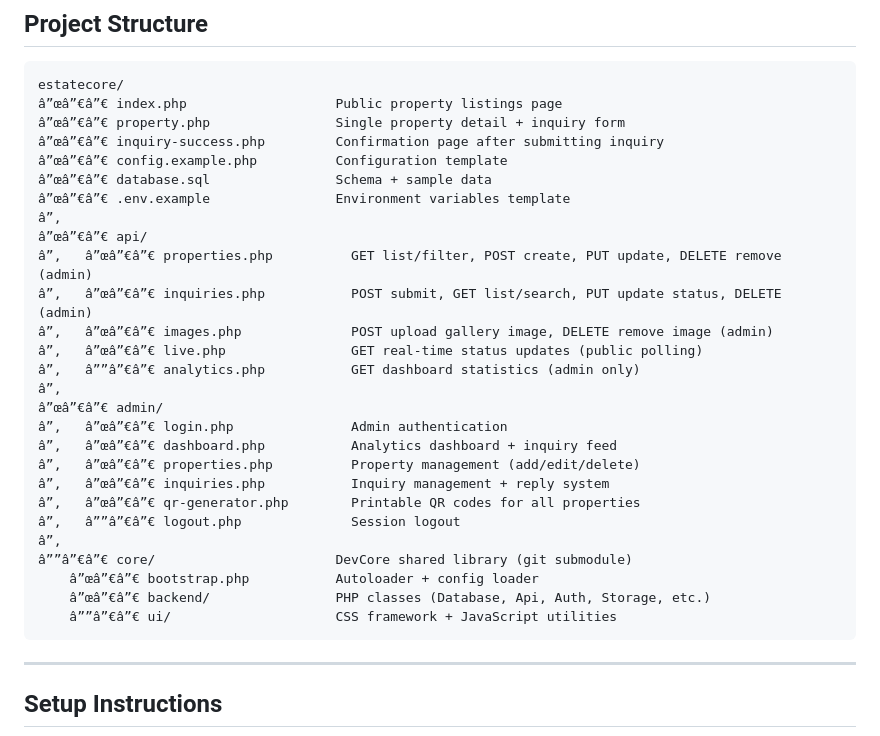
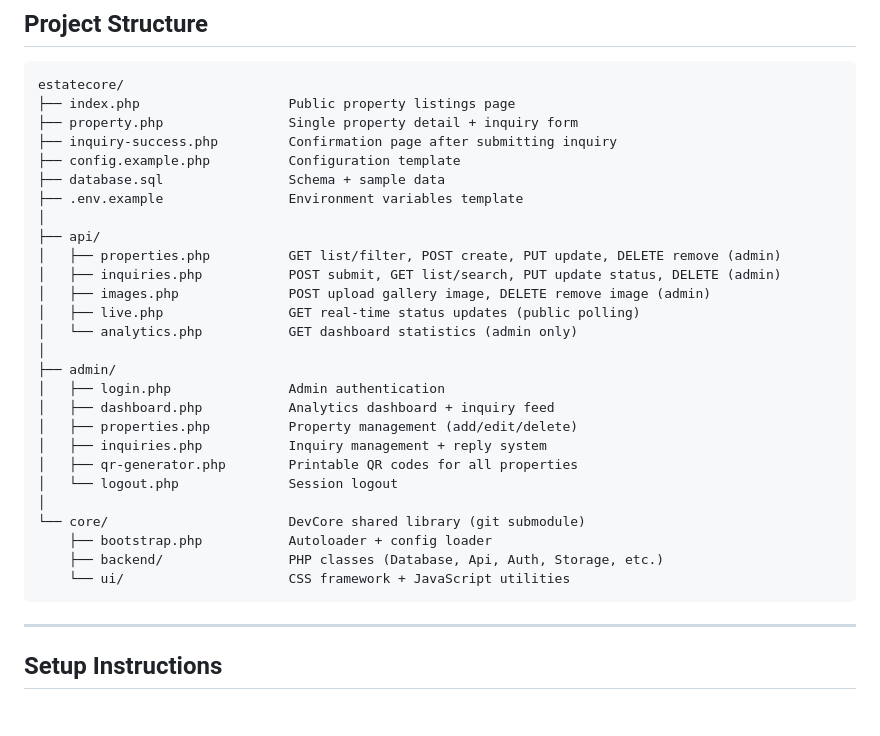
Before and after one commit to anshuman-dwibedi/estatecore, a Markdown page: README.md, the part around one of its changes. GitHub-like rendering; blank space fills up the shorter version.

Commit message:
docs: fix README formatting and project tree rendering

````diff
--- a/README.md
+++ b/README.md
@@ -44,32 +44,32 @@ Browse listings, submit inquiries, scan QR codes on signboards, and track proper
 
 ```
 estatecore/
-â”œâ”€â”€ index.php                   Public property listings page
-â”œâ”€â”€ property.php                Single property detail + inquiry form
-â”œâ”€â”€ inquiry-success.php         Confirmation page after submitting inquiry
-â”œâ”€â”€ config.example.php          Configuration template
-â”œâ”€â”€ database.sql                Schema + sample data
-â”œâ”€â”€ .env.example                Environment variables template
-â”‚
-â”œâ”€â”€ api/
-â”‚   â”œâ”€â”€ properties.php          GET list/filter, POST create, PUT update, DELETE remove (admin)
-â”‚   â”œâ”€â”€ inquiries.php           POST submit, GET list/search, PUT update status, DELETE (admin)
-â”‚   â”œâ”€â”€ images.php              POST upload gallery image, DELETE remove image (admin)
-â”‚   â”œâ”€â”€ live.php                GET real-time status updates (public polling)
-â”‚   â””â”€â”€ analytics.php           GET dashboard statistics (admin only)
-â”‚
-â”œâ”€â”€ admin/
-â”‚   â”œâ”€â”€ login.php               Admin authentication
-â”‚   â”œâ”€â”€ dashboard.php           Analytics dashboard + inquiry feed
-â”‚   â”œâ”€â”€ properties.php          Property management (add/edit/delete)
-â”‚   â”œâ”€â”€ inquiries.php           Inquiry management + reply system
-â”‚   â”œâ”€â”€ qr-generator.php        Printable QR codes for all properties
-â”‚   â””â”€â”€ logout.php              Session logout
-â”‚
-â””â”€â”€ core/                       DevCore shared library (git submodule)
-    â”œâ”€â”€ bootstrap.php           Autoloader + config loader
-    â”œâ”€â”€ backend/                PHP classes (Database, Api, Auth, Storage, etc.)
-    â””â”€â”€ ui/                     CSS framework + JavaScript utilities
+├── index.php                   Public property listings page
+├── property.php                Single property detail + inquiry form
+├── inquiry-success.php         Confirmation page after submitting inquiry
+├── config.example.php          Configuration template
+├── database.sql                Schema + sample data
+├── .env.example                Environment variables template
+│
+├── api/
+│   ├── properties.php          GET list/filter, POST create, PUT update, DELETE remove (admin)
+│   ├── inquiries.php           POST submit, GET list/search, PUT update status, DELETE (admin)
+│   ├── images.php              POST upload gallery image, DELETE remove image (admin)
+│   ├── live.php                GET real-time status updates (public polling)
+│   └── analytics.php           GET dashboard statistics (admin only)
+│
+├── admin/
+│   ├── login.php               Admin authentication
+│   ├── dashboard.php           Analytics dashboard + inquiry feed
+│   ├── properties.php          Property management (add/edit/delete)
+│   ├── inquiries.php           Inquiry management + reply system
+│   ├── qr-generator.php        Printable QR codes for all properties
+│   └── logout.php              Session logout
+│
+└── core/                       DevCore shared library (git submodule)
+    ├── bootstrap.php           Autoloader + config loader
+    ├── backend/                PHP classes (Database, Api, Auth, Storage, etc.)
+    └── ui/                     CSS framework + JavaScript utilities
 ```
 
 ---
````
Also changed, not shown: other parts of README.md (+7 -7 lines).
